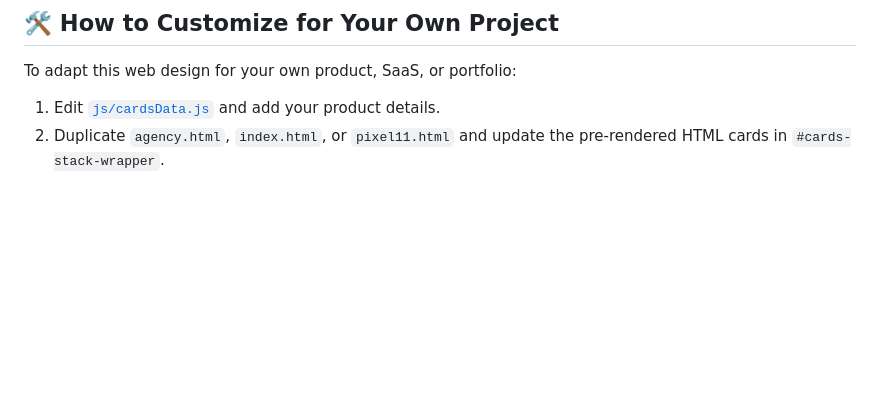
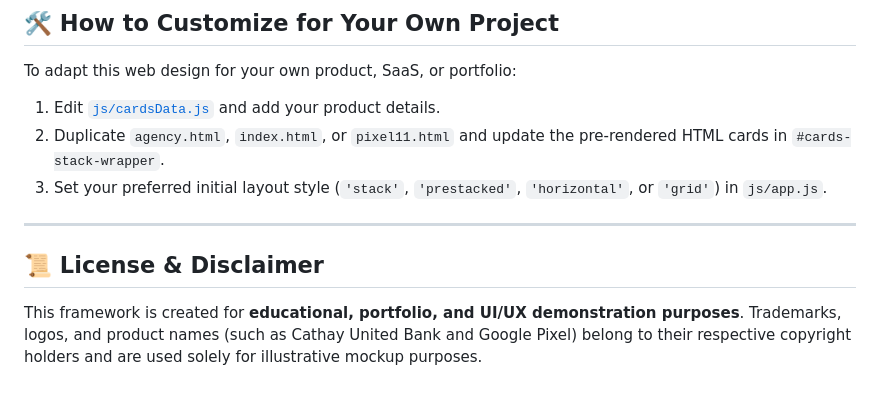
Before and after one commit to wesleyhuan/stacking-cards-deck-, a Markdown page: README.md, the part around one of its changes. GitHub-like rendering; blank space fills up the shorter version.

```diff
--- a/README.md
+++ b/README.md
@@ -104,3 +131,10 @@ To adapt this web design for your own product, SaaS, or portfolio:
 
 1. Edit [`js/cardsData.js`](file:///C:/Users/wesle/Desktop/antigravity/web_design3/js/cardsData.js) and add your product details.
 2. Duplicate `agency.html`, `index.html`, or `pixel11.html` and update the pre-rendered HTML cards in `#cards-stack-wrapper`.
+3. Set your preferred initial layout style (`'stack'`, `'prestacked'`, `'horizontal'`, or `'grid'`) in `js/app.js`.
+
+---
+
+## 📜 License & Disclaimer
+
+This framework is created for **educational, portfolio, and UI/UX demonstration purposes**. Trademarks, logos, and product names (such as Cathay United Bank and Google Pixel) belong to their respective copyright holders and are used solely for illustrative mockup purposes.
```
Also changed, not shown: other parts of README.md (+30 -3 lines).
